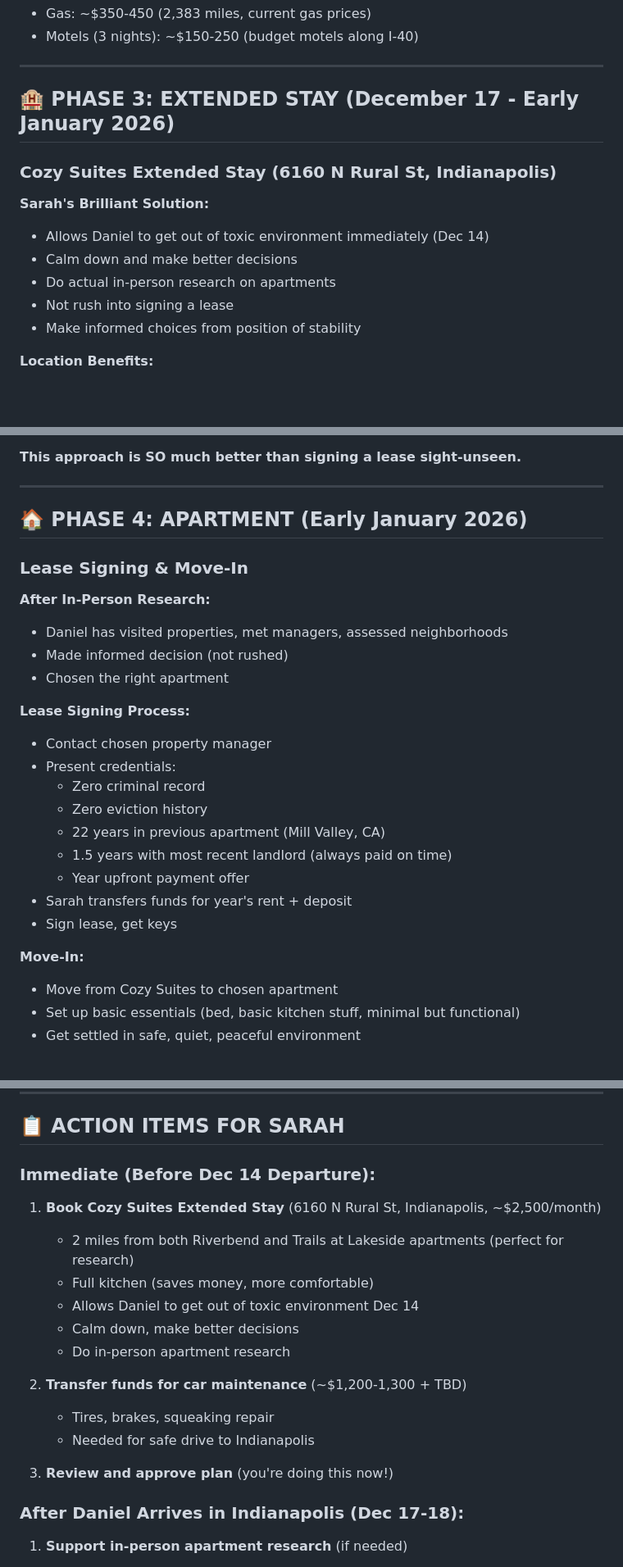
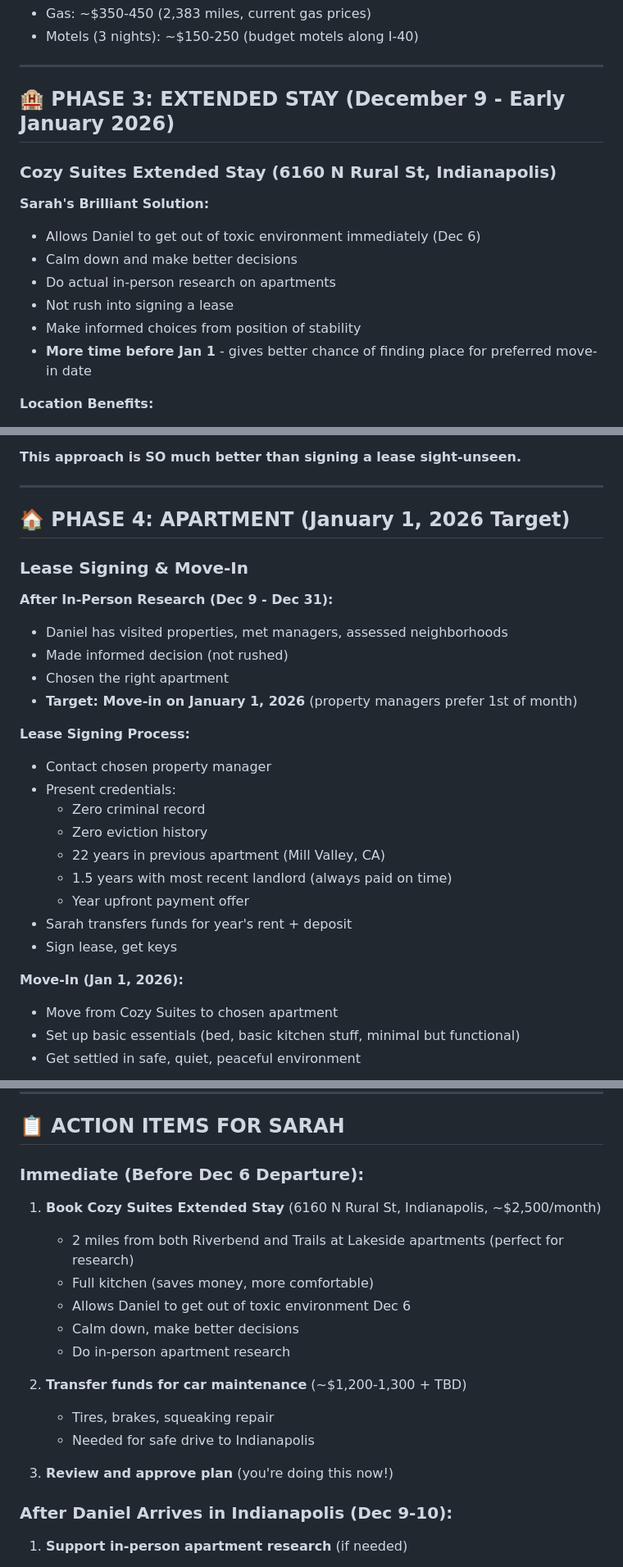
Before and after one commit to danielrbaran/danielbaran.com, a Markdown page: relocation_plan_for_sarah.md, 3 parts joined by grey strips. Shown: that part at 82% size. Rendered like a GitHub page; blank space fills up the shorter version.

```diff
--- a/relocation_plan_for_sarah.md
+++ b/relocation_plan_for_sarah.md
@@ -172,16 +172,17 @@
 
 ---
 
-## 🏨 **PHASE 3: EXTENDED STAY (December 17 - Early January 2026)**
+## 🏨 **PHASE 3: EXTENDED STAY (December 9 - Early January 2026)**
 
 ### **Cozy Suites Extended Stay (6160 N Rural St, Indianapolis)**
 
 **Sarah's Brilliant Solution:**
-- Allows Daniel to get out of toxic environment immediately (Dec 14)
+- Allows Daniel to get out of toxic environment immediately (Dec 6)
 - Calm down and make better decisions
 - Do actual in-person research on apartments
 - Not rush into signing a lease
 - Make informed choices from position of stability
+- **More time before Jan 1** - gives better chance of finding place for preferred move-in date
 
 **Location Benefits:**
 - 2 miles from both Riverbend and Trails at Lakeside apartments (perfect for research)
@@ -213,14 +214,15 @@
 
 ---
 
-## 🏠 **PHASE 4: APARTMENT (Early January 2026)**
+## 🏠 **PHASE 4: APARTMENT (January 1, 2026 Target)**
 
 ### **Lease Signing & Move-In**
 
-**After In-Person Research:**
+**After In-Person Research (Dec 9 - Dec 31):**
 - Daniel has visited properties, met managers, assessed neighborhoods
 - Made informed decision (not rushed)
 - Chosen the right apartment
+- **Target: Move-in on January 1, 2026** (property managers prefer 1st of month)
 
 **Lease Signing Process:**
 - Contact chosen property manager
@@ -233,7 +235,7 @@
 - Sarah transfers funds for year's rent + deposit
 - Sign lease, get keys
 
-**Move-In:**
+**Move-In (Jan 1, 2026):**
 - Move from Cozy Suites to chosen apartment
 - Set up basic essentials (bed, basic kitchen stuff, minimal but functional)
 - Get settled in safe, quiet, peaceful environment
@@ -469,11 +471,11 @@ Daniel feels significant shame about this debt. He spent money on credit cards b
 
 ## 📋 **ACTION ITEMS FOR SARAH**
 
-### **Immediate (Before Dec 14 Departure):**
+### **Immediate (Before Dec 6 Departure):**
 1. **Book Cozy Suites Extended Stay** (6160 N Rural St, Indianapolis, ~$2,500/month)
    - 2 miles from both Riverbend and Trails at Lakeside apartments (perfect for research)
    - Full kitchen (saves money, more comfortable)
-   - Allows Daniel to get out of toxic environment Dec 14
+   - Allows Daniel to get out of toxic environment Dec 6
    - Calm down, make better decisions
    - Do in-person apartment research
 
@@ -483,7 +485,7 @@ Daniel feels significant shame about this debt. He spent money on credit cards b
 
 3. **Review and approve plan** (you're doing this now!)
 
-### **After Daniel Arrives in Indianapolis (Dec 17-18):**
+### **After Daniel Arrives in Indianapolis (Dec 9-10):**
 1. **Support in-person apartment research** (if needed)
    - Daniel will visit properties, meet managers
    - Make informed decisions (not rushed)
```
Also changed, not shown: other parts of relocation_plan_for_sarah.md (+28 -28 lines).
